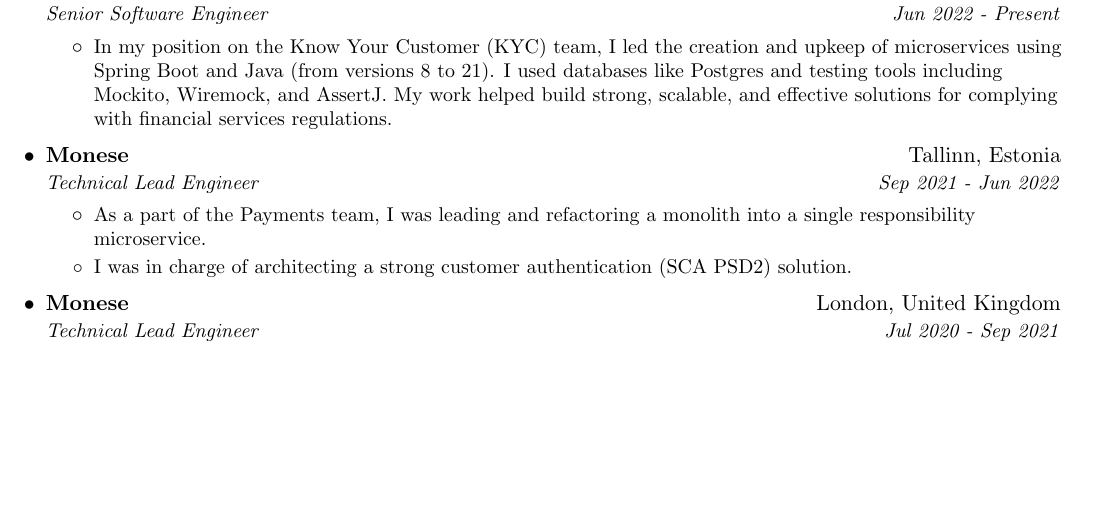
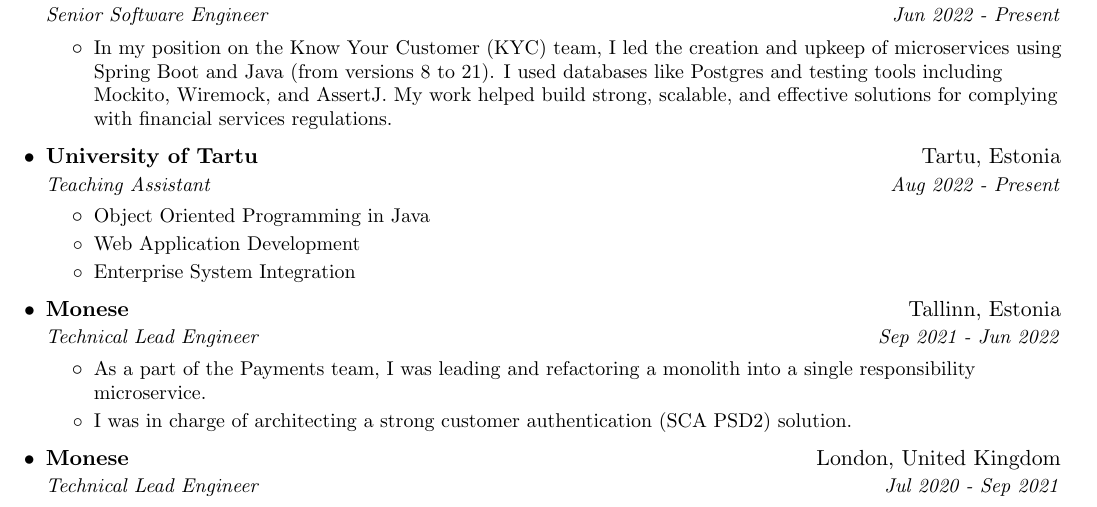
Before and after one commit to ktenman/resume, a LaTeX CV (konstantin_tenman_resume.tex): part of page 1 of 2, cut so that both start at the same text, the shorter picture padded with empty space. Compiled offline with pdfLaTeX.

Commit message:
Add University of Tartu Teaching Assistant role

```diff
--- a/konstantin_tenman_resume.tex
+++ b/konstantin_tenman_resume.tex
@@ -121,6 +121,18 @@
         \resumeItemListEnd
 
 \resumeSubheading
+{University of Tartu}{Tartu, Estonia}
+{Teaching Assistant}{Aug 2022 - Present}
+    \resumeItemListStart
+        \resumeItemWithoutTitle{}
+        {Object Oriented Programming in Java}
+        \resumeItemWithoutTitle{}
+        {Web Application Development}
+        \resumeItemWithoutTitle{}
+        {Enterprise System Integration}
+        \resumeItemListEnd
+
+\resumeSubheading
 {Monese}{Tallinn, Estonia}
 {Technical Lead Engineer}{Sep 2021 - Jun 2022}
   \resumeItemListStart
```
Also changed, not shown: konstantin_tenman_resume.pdf.
